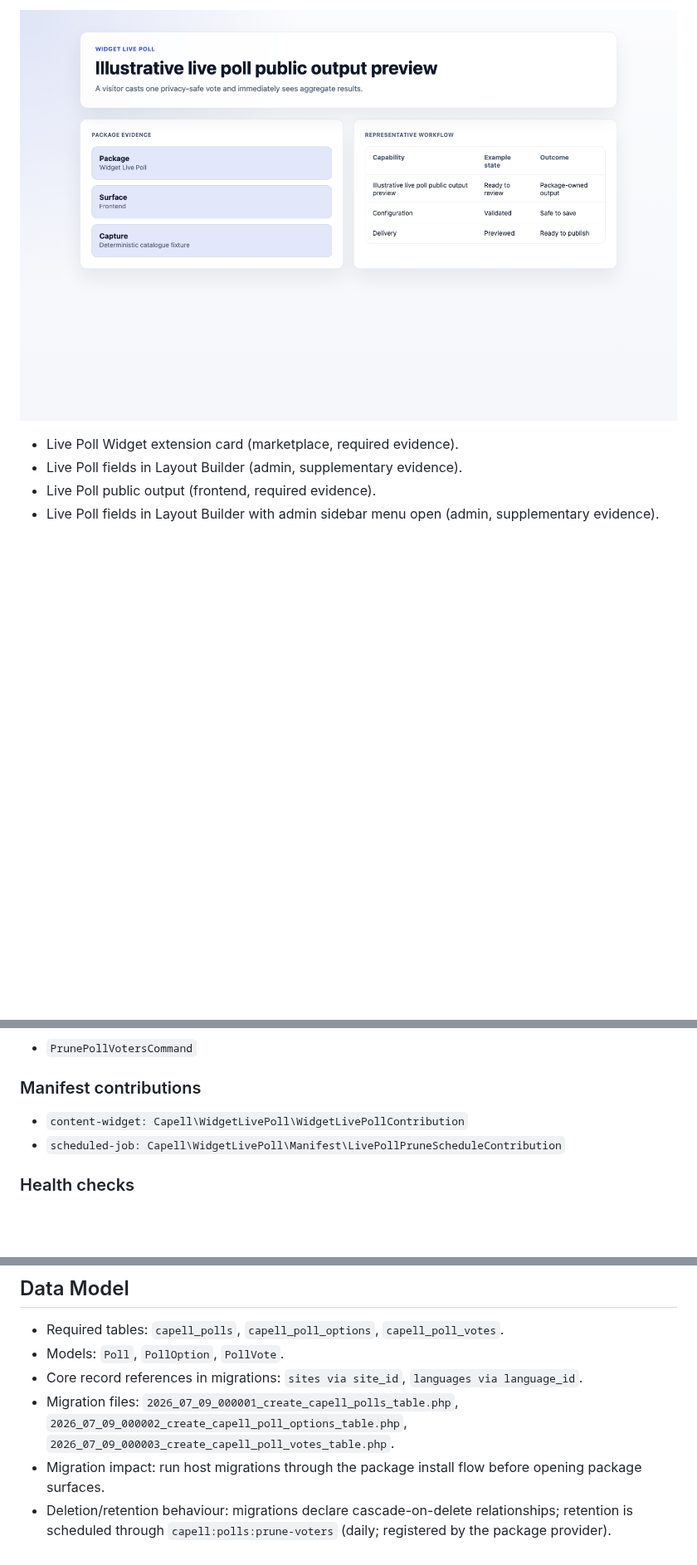
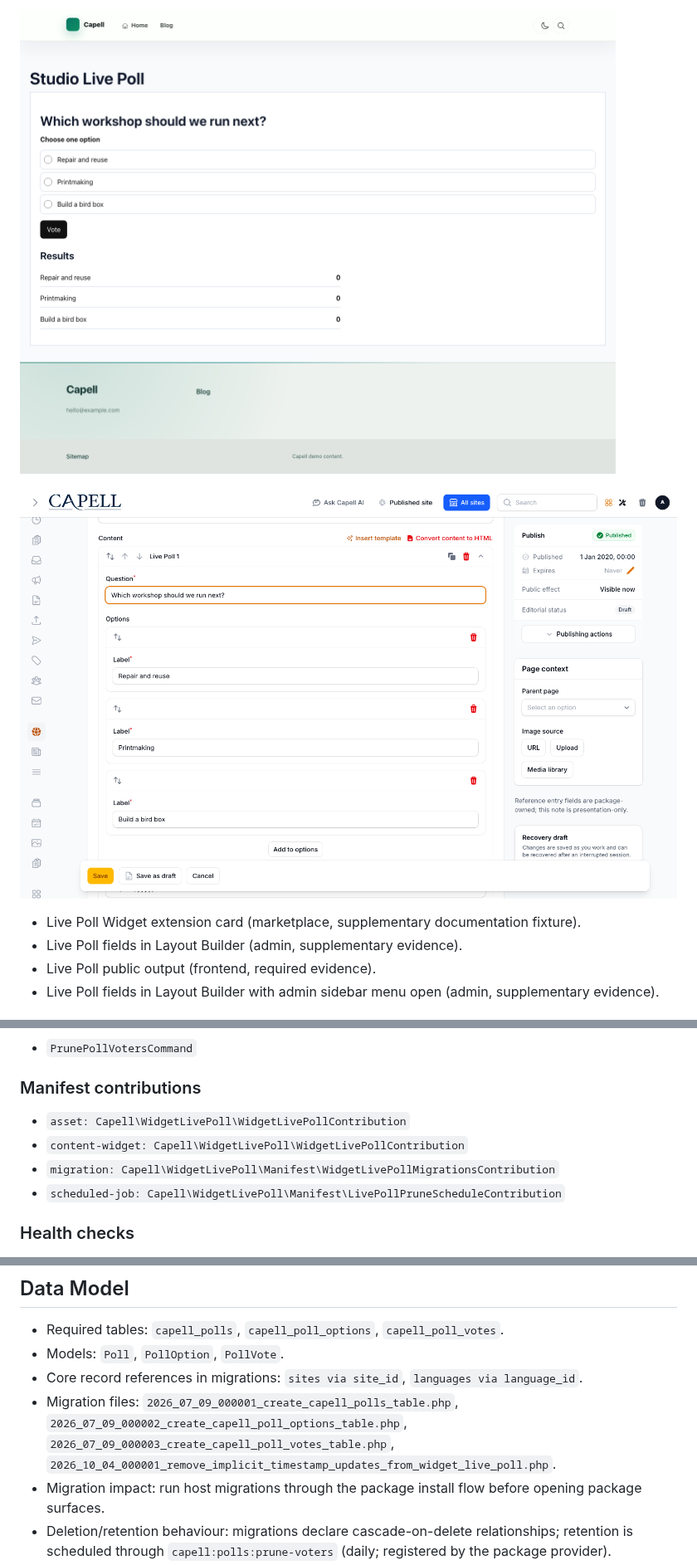
Before and after one commit to capell-app/widget-live-poll, a Markdown page: README.md, 3 parts joined by grey strips. Shown at 83% size. Drawn GitHub-style; pictures changed too: docs/screenshots/live-poll-layout-builder-editor.png, docs/screenshots/live-poll-public-output.png; blank space fills up the shorter version.

```diff
--- a/README.md
+++ b/README.md
@@ -34,6 +32,8 @@ Screenshot contract: `docs/screenshots.json`.
 ![Live Poll public output](docs/screenshots/live-poll-public-output.png)
 
-- Live Poll Widget extension card (marketplace, required evidence).
+![Live Poll fields in Layout Builder](docs/screenshots/live-poll-layout-builder-editor.png)
+
+- Live Poll Widget extension card (marketplace, supplementary documentation fixture).
 - Live Poll fields in Layout Builder (admin, supplementary evidence).
 - Live Poll public output (frontend, required evidence).
 - Live Poll fields in Layout Builder with admin sidebar menu open (admin, supplementary evidence).
@@ -98,7 +99,9 @@ Screenshot contract: `docs/screenshots.json`.
 
 ### Manifest contributions
 
+- `asset: Capell\WidgetLivePoll\WidgetLivePollContribution`
 - `content-widget: Capell\WidgetLivePoll\WidgetLivePollContribution`
+- `migration: Capell\WidgetLivePoll\Manifest\WidgetLivePollMigrationsContribution`
 - `scheduled-job: Capell\WidgetLivePoll\Manifest\LivePollPruneScheduleContribution`
 
 ### Health checks
@@ -119,7 +122,7 @@ Screenshot contract: `docs/screenshots.json`.
 - Required tables: `capell_polls`, `capell_poll_options`, `capell_poll_votes`.
 - Models: `Poll`, `PollOption`, `PollVote`.
 - Core record references in migrations: `sites via site_id`, `languages via language_id`.
-- Migration files: `2026_07_09_000001_create_capell_polls_table.php`, `2026_07_09_000002_create_capell_poll_options_table.php`, `2026_07_09_000003_create_capell_poll_votes_table.php`.
+- Migration files: `2026_07_09_000001_create_capell_polls_table.php`, `2026_07_09_000002_create_capell_poll_options_table.php`, `2026_07_09_000003_create_capell_poll_votes_table.php`, `2026_10_04_000001_remove_implicit_timestamp_updates_from_widget_live_poll.php`.
 - Migration impact: run host migrations through the package install flow before opening package surfaces.
 - Deletion/retention behaviour: migrations declare cascade-on-delete relationships; retention is scheduled through `capell:polls:prune-voters` (daily; registered by the package provider).
 
```
Also changed, not shown: other parts of README.md (+2 -3 lines), docs/assets/marketplace/hero-desktop.jpg, docs/assets/marketplace/hero-mobile.jpg, docs/screenshots/live-poll-layout-builder-editor-dark.png, docs/screenshots/live-poll-public-output-dark.png, 9 other files.
